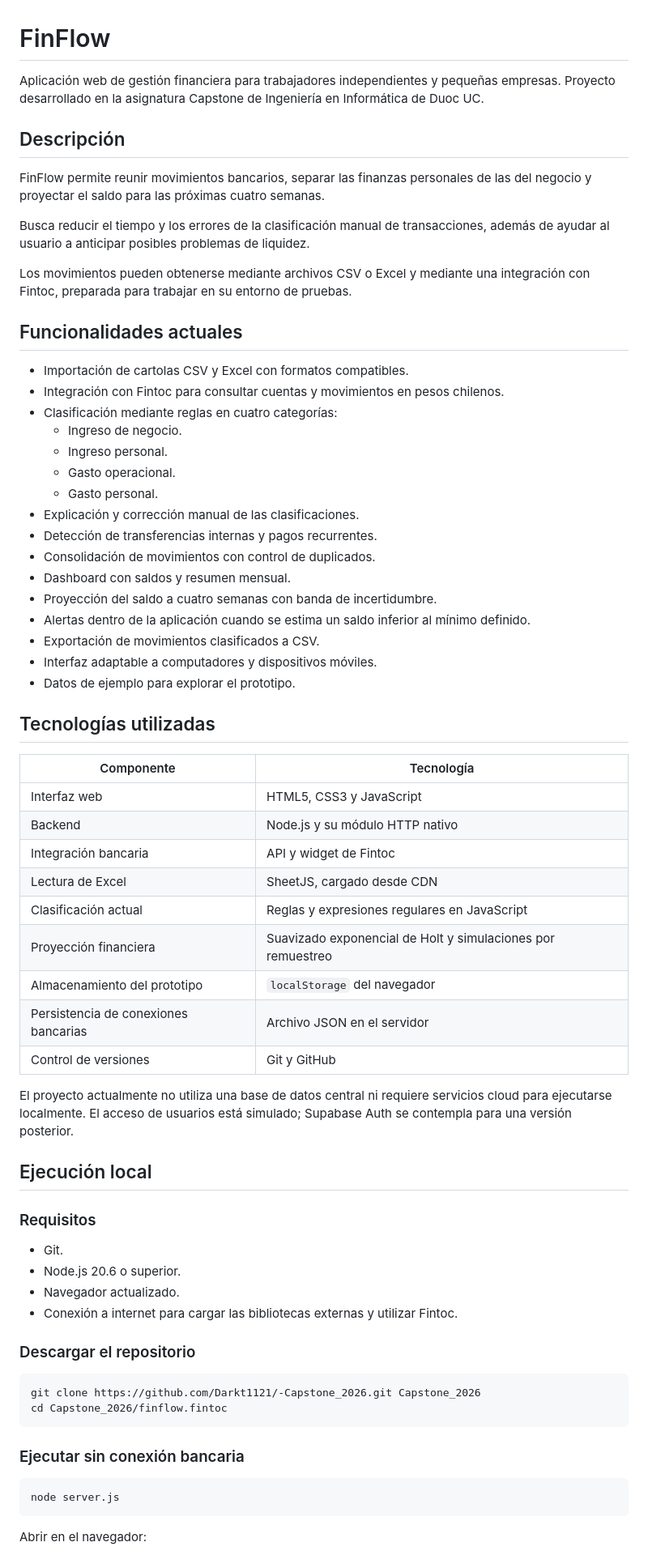
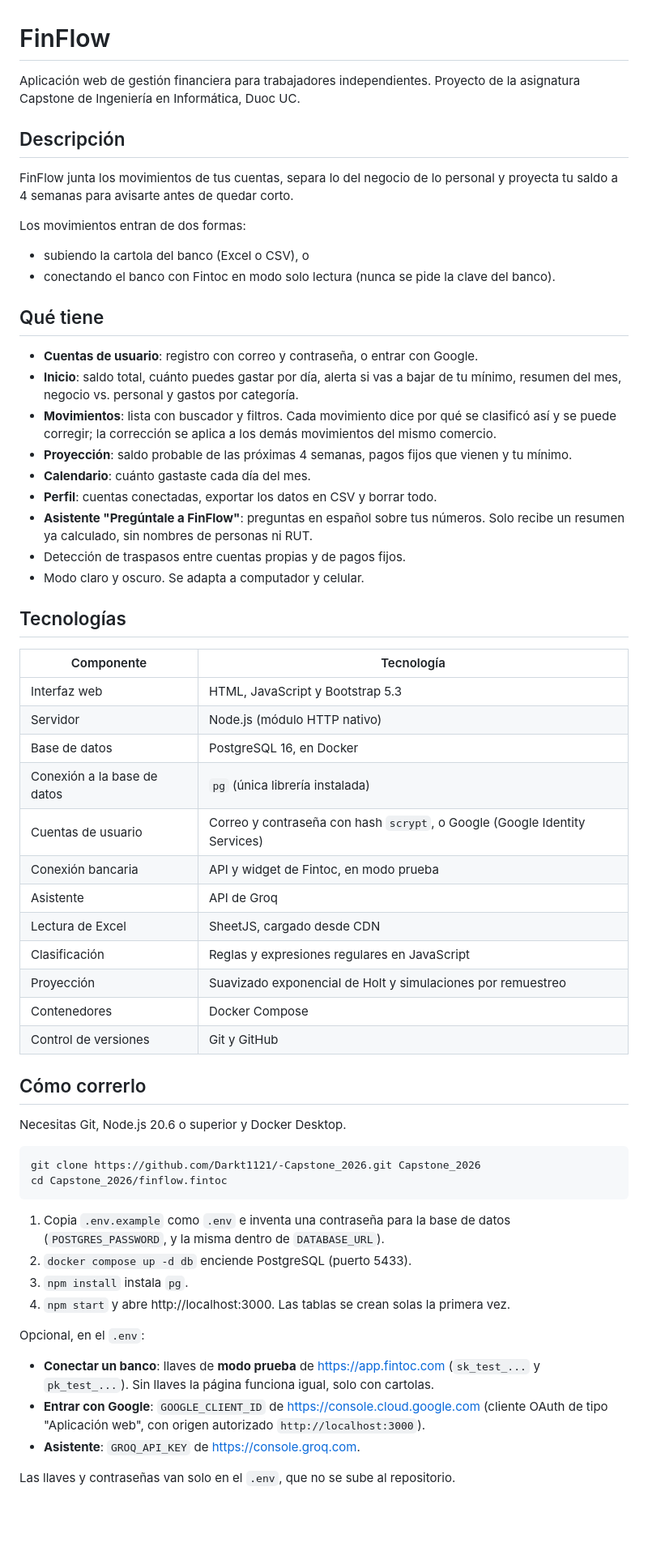
Before and after one commit to Darkt1121/-Capstone_2026, a Markdown page: README.md, the part around one of its changes. Shown at 81% size. GitHub-like rendering; blank space fills up the shorter version.

Commit message:
Actualiza el README con la base de datos, las cuentas y el asistente

````diff
--- a/README.md
+++ b/README.md
@@ -1,71 +1,66 @@
 # FinFlow
 
-Aplicación web de gestión financiera para trabajadores independientes y pequeñas empresas. Proyecto desarrollado en la asignatura Capstone de Ingeniería en Informática de Duoc UC.
+Aplicación web de gestión financiera para trabajadores independientes. Proyecto de la asignatura
+Capstone de Ingeniería en Informática, Duoc UC.
 
 ## Descripción
+FinFlow junta los movimientos de tus cuentas, separa lo del negocio de lo personal y proyecta tu
+saldo a 4 semanas para avisarte antes de quedar corto.
 
-FinFlow permite reunir movimientos bancarios, separar las finanzas personales de las del negocio y proyectar el saldo para las próximas cuatro semanas.
+Los movimientos entran de dos formas:
+- subiendo la cartola del banco (Excel o CSV), o
+- conectando el banco con Fintoc en modo solo lectura (nunca se pide la clave del banco).
 
-Busca reducir el tiempo y los errores de la clasificación manual de transacciones, además de ayudar al usuario a anticipar posibles problemas de liquidez.
+## Qué tiene
+- **Cuentas de usuario**: registro con correo y contraseña, o entrar con Google.
+- **Inicio**: saldo total, cuánto puedes gastar por día, alerta si vas a bajar de tu mínimo,
+  resumen del mes, negocio vs. personal y gastos por categoría.
+- **Movimientos**: lista con buscador y filtros. Cada movimiento dice por qué se clasificó así
+  y se puede corregir; la corrección se aplica a los demás movimientos del mismo comercio.
+- **Proyección**: saldo probable de las próximas 4 semanas, pagos fijos que vienen y tu mínimo.
+- **Calendario**: cuánto gastaste cada día del mes.
+- **Perfil**: cuentas conectadas, exportar los datos en CSV y borrar todo.
+- **Asistente "Pregúntale a FinFlow"**: preguntas en español sobre tus números. Solo recibe un
+  resumen ya calculado, sin nombres de personas ni RUT.
+- Detección de traspasos entre cuentas propias y de pagos fijos.
+- Modo claro y oscuro. Se adapta a computador y celular.
 
-Los movimientos pueden obtenerse mediante archivos CSV o Excel y mediante una integración con Fintoc, preparada para trabajar en su entorno de pruebas.
-
-## Funcionalidades actuales
-
-- Importación de cartolas CSV y Excel con formatos compatibles.
-- Integración con Fintoc para consultar cuentas y movimientos en pesos chilenos.
-- Clasificación mediante reglas en cuatro categorías:
-  - Ingreso de negocio.
-  - Ingreso personal.
-  - Gasto operacional.
-  - Gasto personal.
-- Explicación y corrección manual de las clasificaciones.
-- Detección de transferencias internas y pagos recurrentes.
-- Consolidación de movimientos con control de duplicados.
-- Dashboard con saldos y resumen mensual.
-- Proyección del saldo a cuatro semanas con banda de incertidumbre.
-- Alertas dentro de la aplicación cuando se estima un saldo inferior al mínimo definido.
-- Exportación de movimientos clasificados a CSV.
-- Interfaz adaptable a computadores y dispositivos móviles.
-- Datos de ejemplo para explorar el prototipo.
-
-## Tecnologías utilizadas
-
+## Tecnologías
 | Componente | Tecnología |
 |---|---|
-| Interfaz web | HTML5, CSS3 y JavaScript |
-| Backend | Node.js y su módulo HTTP nativo |
-| Integración bancaria | API y widget de Fintoc |
+| Interfaz web | HTML, JavaScript y Bootstrap 5.3 |
+| Servidor | Node.js (módulo HTTP nativo) |
+| Base de datos | PostgreSQL 16, en Docker |
+| Conexión a la base de datos | `pg` (única librería instalada) |
+| Cuentas de usuario | Correo y contraseña con hash `scrypt`, o Google (Google Identity Services) |
+| Conexión bancaria | API y widget de Fintoc, en modo prueba |
+| Asistente | API de Groq |
 | Lectura de Excel | SheetJS, cargado desde CDN |
-| Clasificación actual | Reglas y expresiones regulares en JavaScript |
-| Proyección financiera | Suavizado exponencial de Holt y simulaciones por remuestreo |
-| Almacenamiento del prototipo | `localStorage` del navegador |
-| Persistencia de conexiones bancarias | Archivo JSON en el servidor |
+| Clasificación | Reglas y expresiones regulares en JavaScript |
+| Proyección | Suavizado exponencial de Holt y simulaciones por remuestreo |
+| Contenedores | Docker Compose |
 | Control de versiones | Git y GitHub |
 
-El proyecto actualmente no utiliza una base de datos central ni requiere servicios cloud para ejecutarse localmente. El acceso de usuarios está simulado; Supabase Auth se contempla para una versión posterior.
-
-## Ejecución local
-
-### Requisitos
-
-- Git.
-- Node.js 20.6 o superior.
-- Navegador actualizado.
-- Conexión a internet para cargar las bibliotecas externas y utilizar Fintoc.
-
-### Descargar el repositorio
+## Cómo correrlo
+Necesitas Git, Node.js 20.6 o superior y Docker Desktop.
 
 ```bash
 git clone https://github.com/Darkt1121/-Capstone_2026.git Capstone_2026
 cd Capstone_2026/finflow.fintoc
 ```
 
-### Ejecutar sin conexión bancaria
+1. Copia `.env.example` como `.env` e inventa una contraseña para la base de datos
+   (`POSTGRES_PASSWORD`, y la misma dentro de `DATABASE_URL`).
+2. `docker compose up -d db` enciende PostgreSQL (puerto 5433).
+3. `npm install` instala `pg`.
+4. `npm start` y abre http://localhost:3000. Las tablas se crean solas la primera vez.
 
-```bash
-node server.js
-```
+Opcional, en el `.env`:
+- **Conectar un banco**: llaves de **modo prueba** de https://app.fintoc.com (`sk_test_...` y
+  `pk_test_...`). Sin llaves la página funciona igual, solo con cartolas.
+- **Entrar con Google**: `GOOGLE_CLIENT_ID` de https://console.cloud.google.com (cliente OAuth
+  de tipo "Aplicación web", con origen autorizado `http://localhost:3000`).
+- **Asistente**: `GROQ_API_KEY` de https://console.groq.com.
 
-Abrir en el navegador:
+Las llaves y contraseñas van solo en el `.env`, que no se sube al repositorio.
 
````
Also changed, not shown: other parts of README.md (+49 -101 lines).
